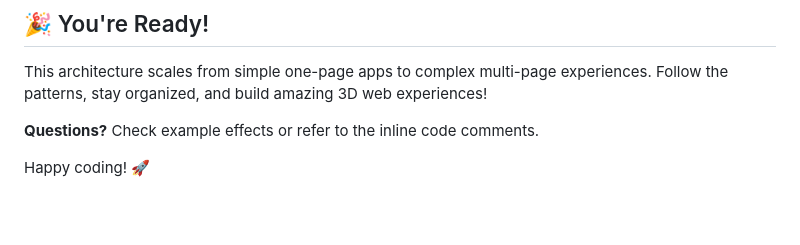
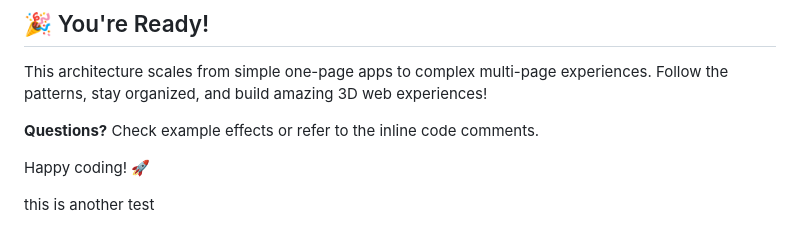
Before and after one commit to NacerEOP/CESI_PROJET-WEB, a Markdown page: ARCHITECTURE.md, the part around the change. GitHub-like rendering; blank space fills up the shorter version.

```diff
--- a/ARCHITECTURE.md
+++ b/ARCHITECTURE.md
@@ -452,3 +452,6 @@ This architecture scales from simple one-page apps to complex multi-page experie
 **Questions?** Check example effects or refer to the inline code comments.
 
 Happy coding! 🚀
+
+
+this is another test
```
